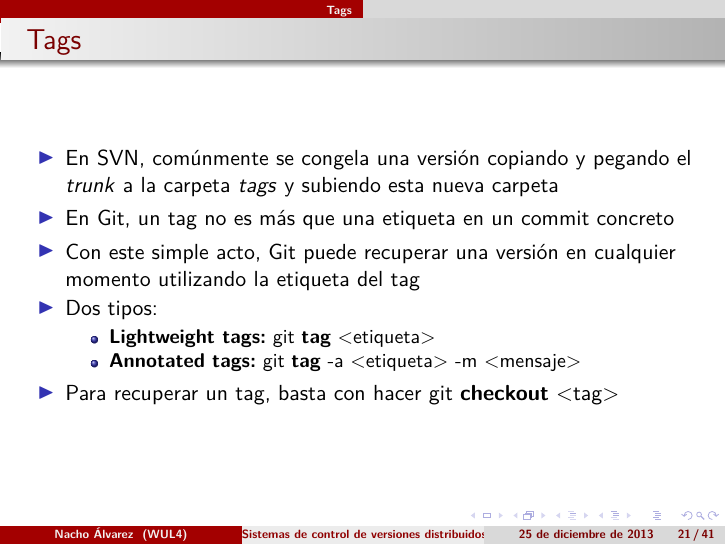
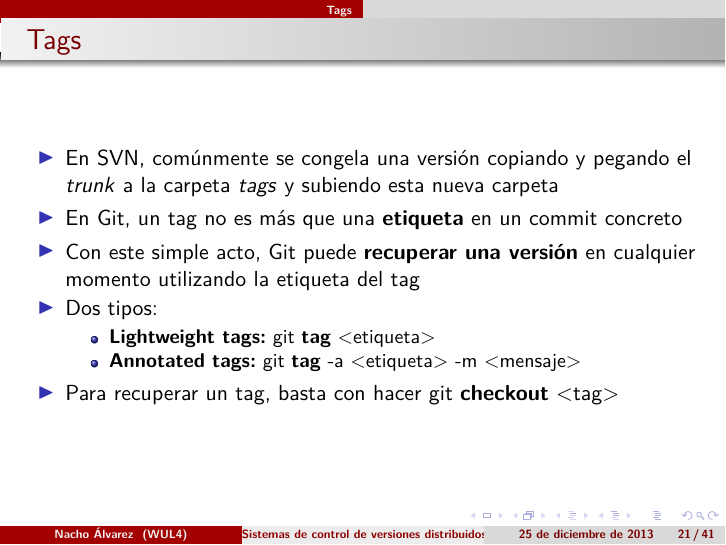
Before and after one commit to jialvarez/taller-git, LaTeX slides (principal.tex, which reads tags.tex): page 21 of 41. Compiled offline with LuaLaTeX.

Commit message:
Improving format

```diff
--- a/tags.tex
+++ b/tags.tex
@@ -4,8 +4,8 @@
 \frametitle{Tags}
 \begin{itemize}
  \item En SVN, comúnmente se congela una versión copiando y pegando el \textit{trunk} a la carpeta \textit{tags} y subiendo esta nueva carpeta
- \item En Git, un tag no es más que una etiqueta en un commit concreto
- \item Con este simple acto, Git puede recuperar una versión en cualquier momento utilizando la etiqueta del tag
+ \item En Git, un tag no es más que una \textbf{etiqueta} en un commit concreto
+ \item Con este simple acto, Git puede \textbf{recuperar una versión} en cualquier momento utilizando la etiqueta del tag
  \item Dos tipos:
  \begin{itemize}
   \item \textbf{Lightweight tags:} git \textbf{tag} <etiqueta>
```
